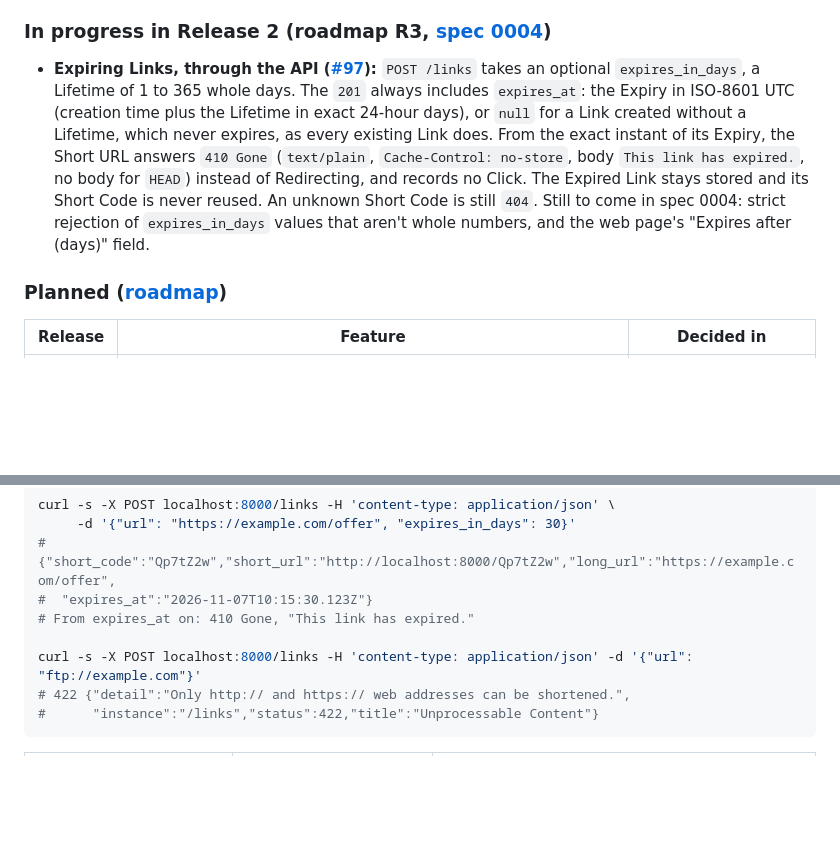
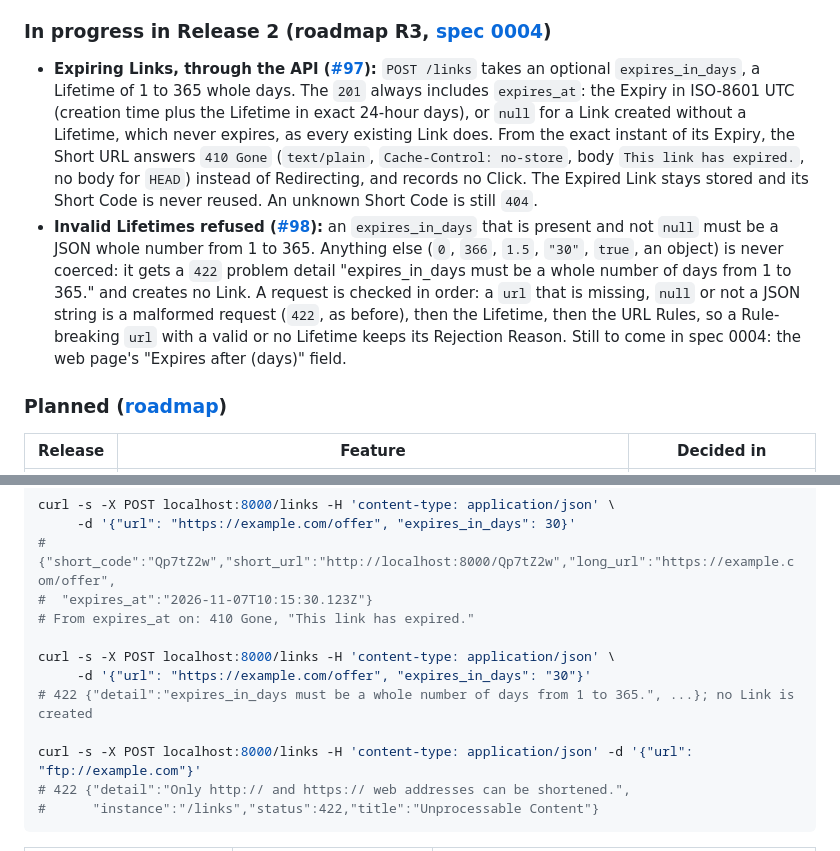
Before and after one commit to SanjuktaDavuluri/simple-url-shortener, a Markdown page: README.md, 2 parts joined by grey strips. GitHub-like rendering; blank space fills up the shorter version.

Commit message:
docs: API: reject an invalid `expires_in_days` with a 422 and create no Link (#98)

```diff
--- a/README.md
+++ b/README.md
@@ -81,7 +81,8 @@ How it works: the [Redirect and Click flows](docs/architecture.md#the-click-flow
 
 ### In progress in Release 2 (roadmap R3, [spec 0004](docs/specs/0004-expiring-links.md))
 
-- **Expiring Links, through the API ([#97](https://github.com/SanjuktaDavuluri/simple-url-shortener/issues/97)):** `POST /links` takes an optional `expires_in_days`, a Lifetime of 1 to 365 whole days. The `201` always includes `expires_at`: the Expiry in ISO-8601 UTC (creation time plus the Lifetime in exact 24-hour days), or `null` for a Link created without a Lifetime, which never expires, as every existing Link does. From the exact instant of its Expiry, the Short URL answers `410 Gone` (`text/plain`, `Cache-Control: no-store`, body `This link has expired.`, no body for `HEAD`) instead of Redirecting, and records no Click. The Expired Link stays stored and its Short Code is never reused. An unknown Short Code is still `404`. Still to come in spec 0004: strict rejection of `expires_in_days` values that aren't whole numbers, and the web page's "Expires after (days)" field.
+- **Expiring Links, through the API ([#97](https://github.com/SanjuktaDavuluri/simple-url-shortener/issues/97)):** `POST /links` takes an optional `expires_in_days`, a Lifetime of 1 to 365 whole days. The `201` always includes `expires_at`: the Expiry in ISO-8601 UTC (creation time plus the Lifetime in exact 24-hour days), or `null` for a Link created without a Lifetime, which never expires, as every existing Link does. From the exact instant of its Expiry, the Short URL answers `410 Gone` (`text/plain`, `Cache-Control: no-store`, body `This link has expired.`, no body for `HEAD`) instead of Redirecting, and records no Click. The Expired Link stays stored and its Short Code is never reused. An unknown Short Code is still `404`.
+- **Invalid Lifetimes refused ([#98](https://github.com/SanjuktaDavuluri/simple-url-shortener/issues/98)):** an `expires_in_days` that is present and not `null` must be a JSON whole number from 1 to 365. Anything else (`0`, `366`, `1.5`, `"30"`, `true`, an object) is never coerced: it gets a `422` problem detail "expires_in_days must be a whole number of days from 1 to 365." and creates no Link. A request is checked in order: a `url` that is missing, `null` or not a JSON string is a malformed request (`422`, as before), then the Lifetime, then the URL Rules, so a Rule-breaking `url` with a valid or no Lifetime keeps its Rejection Reason. Still to come in spec 0004: the web page's "Expires after (days)" field.
 
 ### Planned ([roadmap](docs/roadmap.md))
 
@@ -164,6 +165,10 @@ curl -s -X POST localhost:8000/links -H 'content-type: application/json' \
 #  "expires_at":"2026-11-07T10:15:30.123Z"}
 # From expires_at on: 410 Gone, "This link has expired."
 
+curl -s -X POST localhost:8000/links -H 'content-type: application/json' \
+     -d '{"url": "https://example.com/offer", "expires_in_days": "30"}'
+# 422 {"detail":"expires_in_days must be a whole number of days from 1 to 365.", ...}; no Link is created
+
 curl -s -X POST localhost:8000/links -H 'content-type: application/json' -d '{"url": "ftp://example.com"}'
 # 422 {"detail":"Only http:// and https:// web addresses can be shortened.",
 #      "instance":"/links","status":422,"title":"Unprocessable Content"}
```
